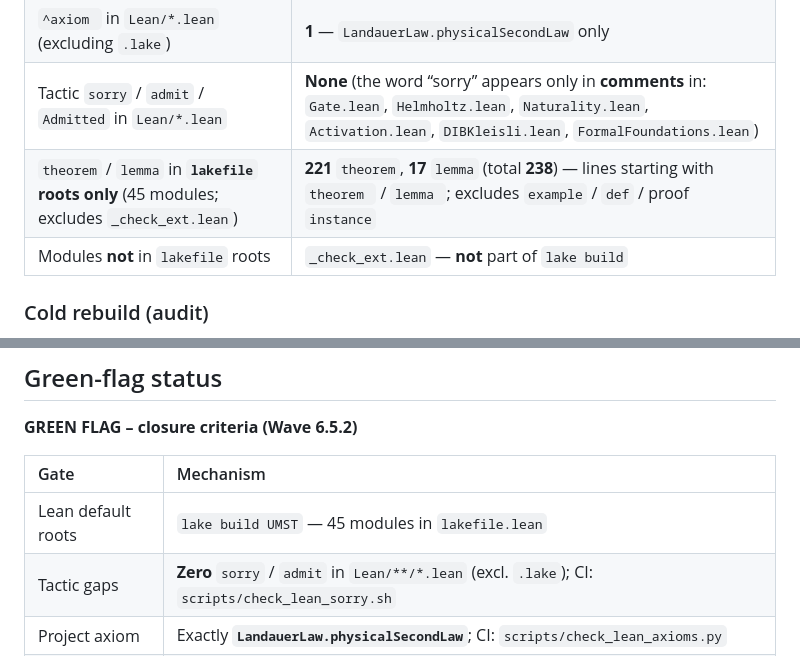
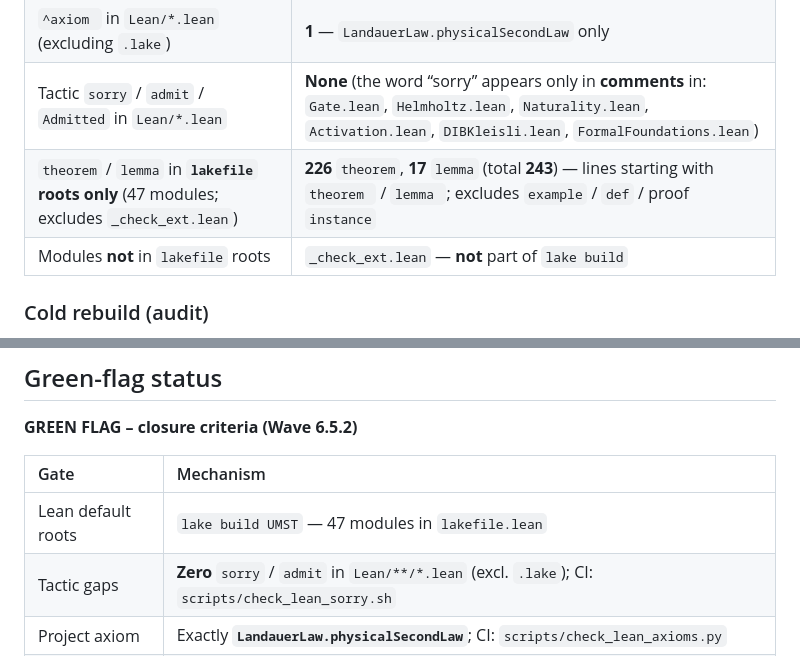
Before and after one commit to tytolabs/umst-formal, a Markdown page: FORMAL_FOUNDATIONS.md, 2 parts joined by grey strips. Rendered like a GitHub page.

```diff
--- a/FORMAL_FOUNDATIONS.md
+++ b/FORMAL_FOUNDATIONS.md
@@ -58,7 +58,7 @@ Index of **major published themes** (five-paper programme) to **in-repo** anchor
 | `lake build` (all `lakefile` roots) | **Succeeded** (verified in workspace) |
 | `^axiom ` in `Lean/*.lean` (excluding `.lake`) | **1** — `LandauerLaw.physicalSecondLaw` only |
 | Tactic `sorry` / `admit` / `Admitted` in `Lean/*.lean` | **None** (the word “sorry” appears only in **comments** in: `Gate.lean`, `Helmholtz.lean`, `Naturality.lean`, `Activation.lean`, `DIBKleisli.lean`, `FormalFoundations.lean`) |
-| `theorem` / `lemma` in **`lakefile` roots only** (45 modules; excludes `_check_ext.lean`) | **221** `theorem`, **17** `lemma` (total **238**) — lines starting with `theorem ` / `lemma `; excludes `example` / `def` / proof `instance` |
+| `theorem` / `lemma` in **`lakefile` roots only** (47 modules; excludes `_check_ext.lean`) | **226** `theorem`, **17** `lemma` (total **243**) — lines starting with `theorem ` / `lemma `; excludes `example` / `def` / proof `instance` |
 | Modules **not** in `lakefile` roots | `_check_ext.lean` — **not** part of `lake build` |
 
 ### Cold rebuild (audit)
@@ -97,7 +97,7 @@ Procedure: `rm -rf .lake && lake build` under `Lean/` (fresh Mathlib checkout +
 
 | Gate | Mechanism |
 |:-----|:----------|
-| Lean default roots | `lake build UMST` — 45 modules in `lakefile.lean` |
+| Lean default roots | `lake build UMST` — 47 modules in `lakefile.lean` |
 | Tactic gaps | **Zero** `sorry` / `admit` in `Lean/**/*.lean` (excl. `.lake`); CI: `scripts/check_lean_sorry.sh` |
 | Project axiom | Exactly **`LandauerLaw.physicalSecondLaw`**; CI: `scripts/check_lean_axioms.py` |
 | Declaration drift | Totals match `scripts/expected_lean_declaration_snapshot.json`; CI: `lean_declaration_stats.py --verify-snapshot` |
```
Also changed, not shown: PROOF-STATUS.md (+2 -2 lines), README.md (+3 -3 lines).
